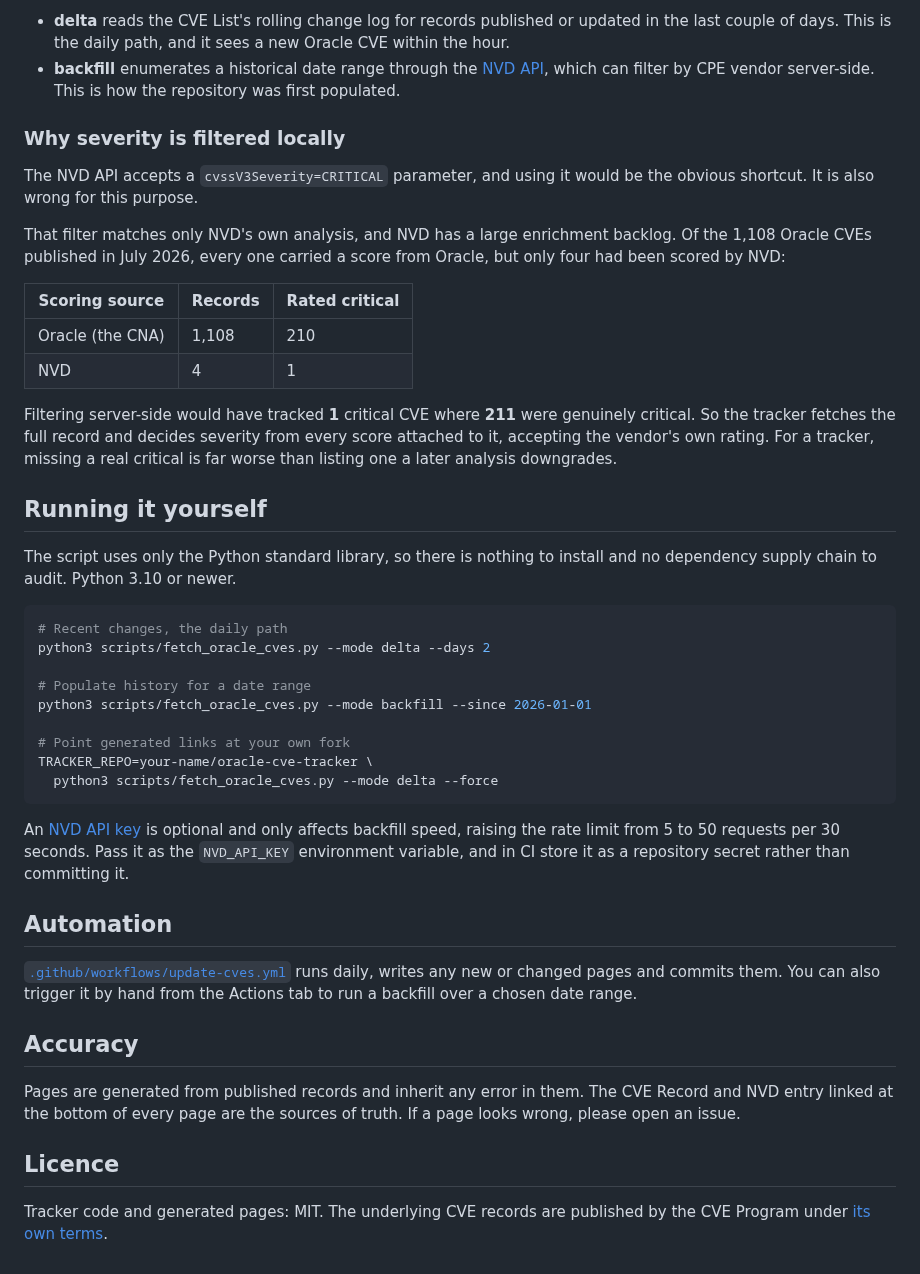
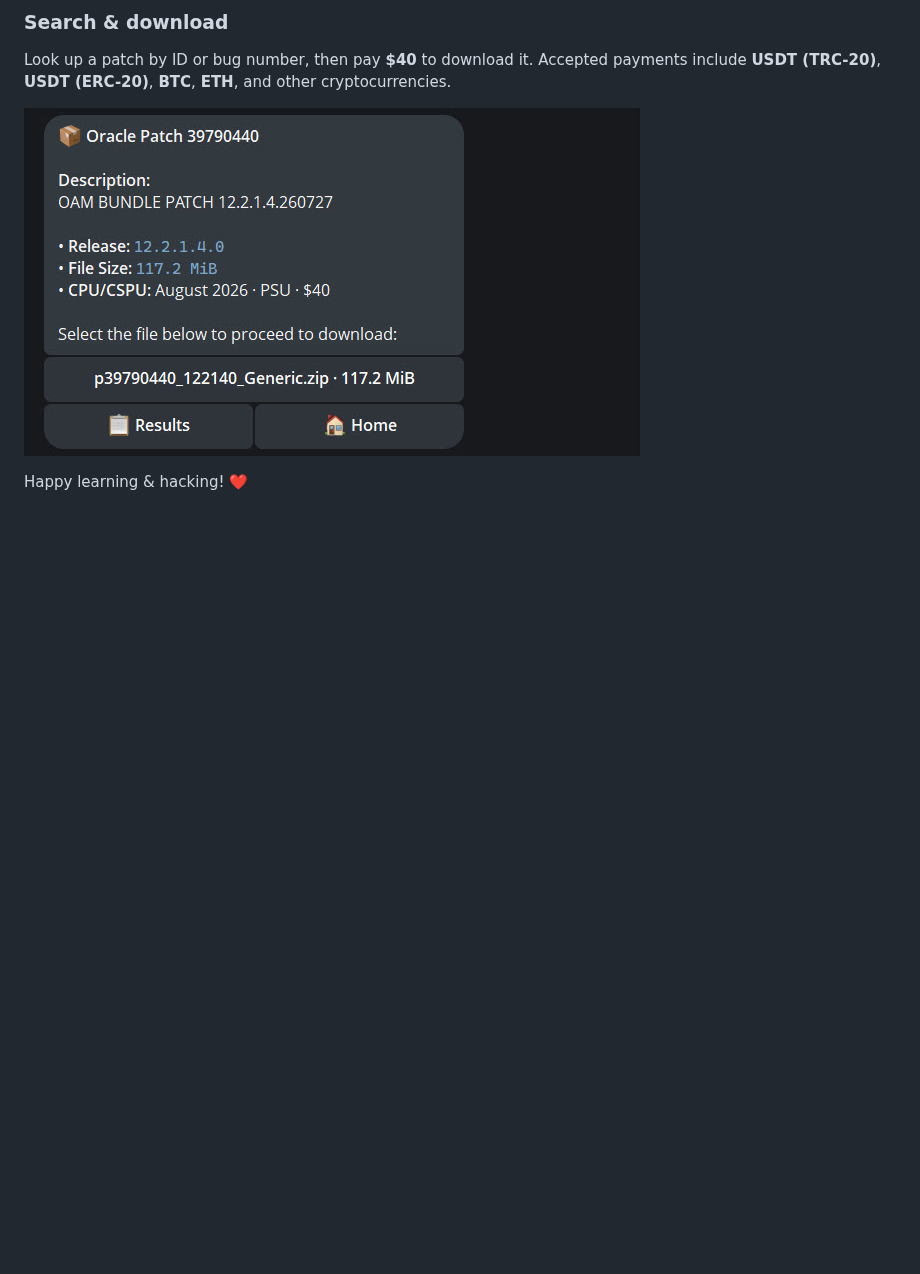
Before and after one commit to thrzller/oraclepd, a Markdown page: README.md, the part around one of its changes. Drawn GitHub-style; pictures changed too: images/download.jpg (added); blank space fills up the shorter version.

````diff
--- a/README.md
+++ b/README.md
@@ -56,67 +32,8 @@ Discovery runs in two modes:
 
-- **delta** reads the CVE List's rolling change log for records published or
-  updated in the last couple of days. This is the daily path, and it sees a new
-  Oracle CVE within the hour.
-- **backfill** enumerates a historical date range through the
-  [NVD API](https://nvd.nist.gov/developers/vulnerabilities), which can filter by
-  CPE vendor server-side. This is how the repository was first populated.
+### Search & download
 
-### Why severity is filtered locally
+Look up a patch by ID or bug number, then pay **$40** to download it. Accepted payments include **USDT (TRC-20)**, **USDT (ERC-20)**, **BTC**, **ETH**, and other cryptocurrencies.
 
-The NVD API accepts a `cvssV3Severity=CRITICAL` parameter, and using it would be
-the obvious shortcut. It is also wrong for this purpose.
+![](./images/download.jpg)
 
-That filter matches only NVD's own analysis, and NVD has a large enrichment
-backlog. Of the 1,108 Oracle CVEs published in July 2026, every one carried a
-score from Oracle, but only four had been scored by NVD:
-
-| Scoring source | Records | Rated critical |
-| --- | --- | --- |
-| Oracle (the CNA) | 1,108 | 210 |
-| NVD | 4 | 1 |
-
-Filtering server-side would have tracked **1** critical CVE where **211** were
-genuinely critical. So the tracker fetches the full record and decides severity
-from every score attached to it, accepting the vendor's own rating. For a
-tracker, missing a real critical is far worse than listing one a later analysis
-downgrades.
-
-## Running it yourself
-
-The script uses only the Python standard library, so there is nothing to
-install and no dependency supply chain to audit. Python 3.10 or newer.
-
-```bash
-# Recent changes, the daily path
-python3 scripts/fetch_oracle_cves.py --mode delta --days 2
-
-# Populate history for a date range
-python3 scripts/fetch_oracle_cves.py --mode backfill --since 2026-01-01
-
-# Point generated links at your own fork
-TRACKER_REPO=your-name/oracle-cve-tracker \
-  python3 scripts/fetch_oracle_cves.py --mode delta --force
-```
-
-An [NVD API key](https://nvd.nist.gov/developers/request-an-api-key) is optional
-and only affects backfill speed, raising the rate limit from 5 to 50 requests per
-30 seconds. Pass it as the `NVD_API_KEY` environment variable, and in CI store it
-as a repository secret rather than committing it.
-
-## Automation
-
-[`.github/workflows/update-cves.yml`](.github/workflows/update-cves.yml) runs
-daily, writes any new or changed pages and commits them. You can also trigger it
-by hand from the Actions tab to run a backfill over a chosen date range.
-
-## Accuracy
-
-Pages are generated from published records and inherit any error in them. The
-CVE Record and NVD entry linked at the bottom of every page are the sources of
-truth. If a page looks wrong, please open an issue.
-
-## Licence
-
-Tracker code and generated pages: MIT. The underlying CVE records are published
-by the CVE Program under
-[its own terms](https://www.cve.org/Legal/TermsOfUse).
+Happy learning & hacking! ❤️
````
Also changed, not shown: other parts of README.md (+16 -40 lines), images/catalog.jpg (added), images/catalog2.jpg (added), 1 other file.
